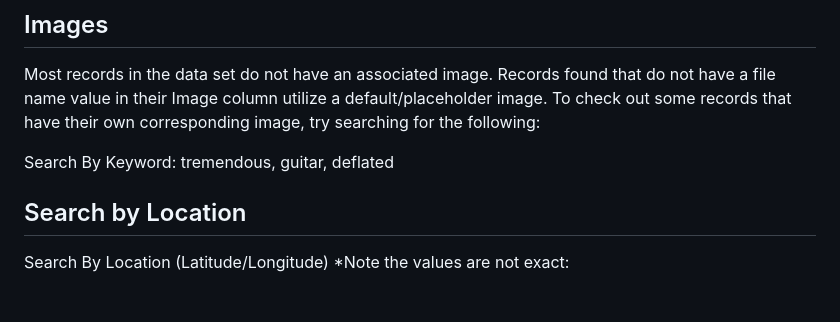
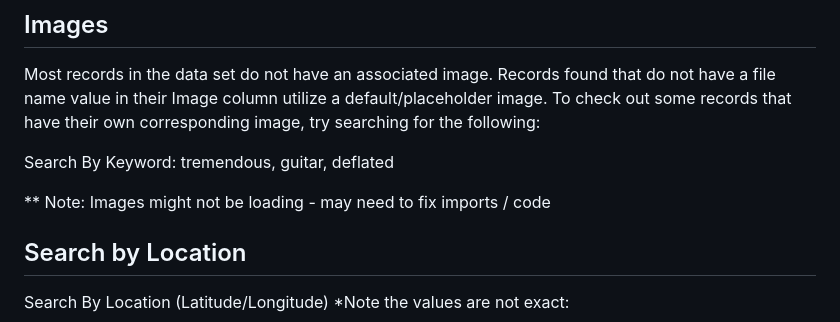
Before and after one commit to kda9036/mongodb-project, a Markdown page: README.md, the part around the change. Drawn GitHub-style; blank space fills up the shorter version.

```diff
--- a/README.md
+++ b/README.md
@@ -120,6 +120,8 @@ Most records in the data set do not have an associated image. Records found that
 
 Search By Keyword: tremendous, guitar, deflated
 
+** Note: Images might not be loading - may need to fix imports / code
+
 ## Search by Location
 
 Search By Location (Latitude/Longitude) \*Note the values are not exact:
```
